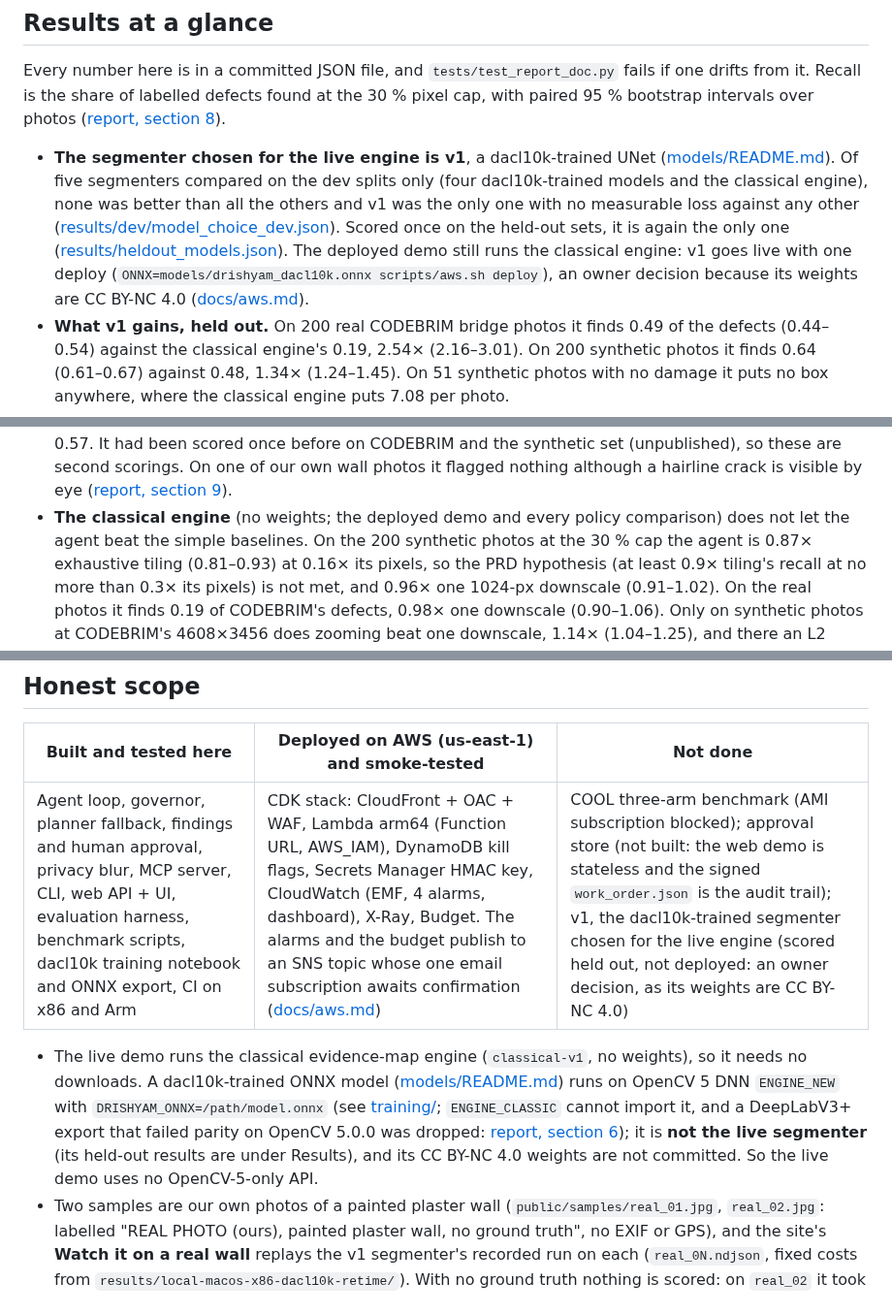
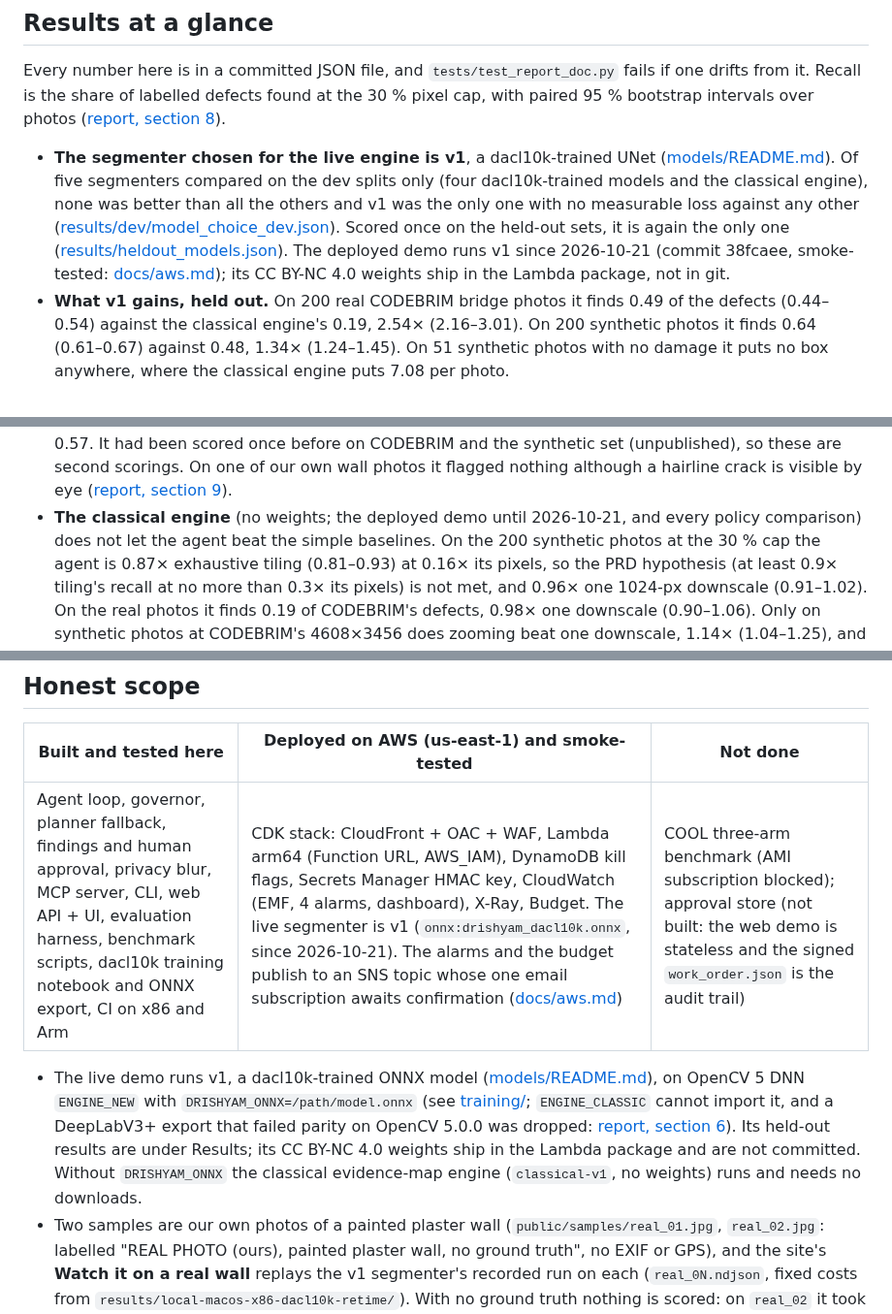
Before and after one commit to vj-io/drishyam, a Markdown page: README.md, 3 parts joined by grey strips. Shown at 97% size. GitHub-like rendering.

Commit message:
docs: v1 is the live segmenter since 2026-10-21 (commit 38fcaee); the classical engine is the fallback without DRISHYAM_ONNX
Co-Authored-By: Claude Opus 5.5 <noreply@anthropic.com>

```diff
--- a/README.md
+++ b/README.md
@@ -26,9 +26,9 @@ the share of labelled defects found at the 30 % pixel cap, with paired 95 % boot
   Of five segmenters compared on the dev splits only (four dacl10k-trained models and the classical engine), none
   was better than all the others and v1 was the only one with no measurable loss against any other
   ([results/dev/model_choice_dev.json](results/dev/model_choice_dev.json)). Scored once on the held-out sets, it is
-  again the only one ([results/heldout_models.json](results/heldout_models.json)). The deployed demo still runs the
-  classical engine: v1 goes live with one deploy (`ONNX=models/drishyam_dacl10k.onnx scripts/aws.sh deploy`), an
-  owner decision because its weights are CC BY-NC 4.0 ([docs/aws.md](docs/aws.md)).
+  again the only one ([results/heldout_models.json](results/heldout_models.json)). The deployed demo runs v1 since 2026-10-21
+  (commit 38fcaee, smoke-tested: [docs/aws.md](docs/aws.md)); its CC BY-NC 4.0 weights ship in the Lambda package,
+  not in git.
 - **What v1 gains, held out.** On 200 real CODEBRIM bridge photos it finds 0.49 of the defects (0.44–0.54) against
   the classical engine's 0.19, 2.54× (2.16–3.01). On 200 synthetic photos it finds 0.64 (0.61–0.67) against 0.48,
   1.34× (1.24–1.45). On 51 synthetic photos with no damage it puts no box anywhere, where the classical engine puts
@@ -42,7 +42,7 @@ the share of labelled defects found at the 30 % pixel cap, with paired 95 % boot
   classical engine finds 0.16 and 0.57. It had been scored once before on CODEBRIM and the synthetic set
   (unpublished), so these are second scorings. On one of our own wall photos it flagged nothing although a hairline
   crack is visible by eye ([report, section 9](docs/report.md#9-failures)).
-- **The classical engine** (no weights; the deployed demo and every policy comparison) does not let the agent beat
+- **The classical engine** (no weights; the deployed demo until 2026-10-21, and every policy comparison) does not let the agent beat
   the simple baselines. On the 200 synthetic photos at the 30 % cap the agent is 0.87× exhaustive tiling (0.81–0.93)
   at 0.16× its pixels, so the PRD hypothesis (at least 0.9× tiling's recall at no more than 0.3× its pixels) is not
   met, and 0.96× one 1024-px downscale (0.91–1.02). On the real photos it finds 0.19 of CODEBRIM's defects, 0.98×
@@ -152,9 +152,9 @@ COOL on Graviton was not run: the Marketplace AMI could not be subscribed from o
 
 | Built and tested here | Deployed on AWS (us-east-1) and smoke-tested | Not done |
 | --- | --- | --- |
-| Agent loop, governor, planner fallback, findings and human approval, privacy blur, MCP server, CLI, web API + UI, evaluation harness, benchmark scripts, dacl10k training notebook and ONNX export, CI on x86 and Arm | CDK stack: CloudFront + OAC + WAF, Lambda arm64 (Function URL, AWS_IAM), DynamoDB kill flags, Secrets Manager HMAC key, CloudWatch (EMF, 4 alarms, dashboard), X-Ray, Budget. The alarms and the budget publish to an SNS topic whose one email subscription awaits confirmation ([docs/aws.md](docs/aws.md)) | COOL three-arm benchmark (AMI subscription blocked); approval store (not built: the web demo is stateless and the signed `work_order.json` is the audit trail); v1, the dacl10k-trained segmenter chosen for the live engine (scored held out, not deployed: an owner decision, as its weights are CC BY-NC 4.0) |
+| Agent loop, governor, planner fallback, findings and human approval, privacy blur, MCP server, CLI, web API + UI, evaluation harness, benchmark scripts, dacl10k training notebook and ONNX export, CI on x86 and Arm | CDK stack: CloudFront + OAC + WAF, Lambda arm64 (Function URL, AWS_IAM), DynamoDB kill flags, Secrets Manager HMAC key, CloudWatch (EMF, 4 alarms, dashboard), X-Ray, Budget. The live segmenter is v1 (`onnx:drishyam_dacl10k.onnx`, since 2026-10-21). The alarms and the budget publish to an SNS topic whose one email subscription awaits confirmation ([docs/aws.md](docs/aws.md)) | COOL three-arm benchmark (AMI subscription blocked); approval store (not built: the web demo is stateless and the signed `work_order.json` is the audit trail) |
 
-- The live demo runs the classical evidence-map engine (`classical-v1`, no weights), so it needs no downloads. A dacl10k-trained ONNX model ([models/README.md](models/README.md)) runs on OpenCV 5 DNN `ENGINE_NEW` with `DRISHYAM_ONNX=/path/model.onnx` (see [training/](training/README.md); `ENGINE_CLASSIC` cannot import it, and a DeepLabV3+ export that failed parity on OpenCV 5.0.0 was dropped: [report, section 6](docs/report.md#6-opencv-5-implementation)); it is **not the live segmenter** (its held-out results are under Results), and its CC BY-NC 4.0 weights are not committed. So the live demo uses no OpenCV-5-only API.
+- The live demo runs v1, a dacl10k-trained ONNX model ([models/README.md](models/README.md)), on OpenCV 5 DNN `ENGINE_NEW` with `DRISHYAM_ONNX=/path/model.onnx` (see [training/](training/README.md); `ENGINE_CLASSIC` cannot import it, and a DeepLabV3+ export that failed parity on OpenCV 5.0.0 was dropped: [report, section 6](docs/report.md#6-opencv-5-implementation)). Its held-out results are under Results; its CC BY-NC 4.0 weights ship in the Lambda package and are not committed. Without `DRISHYAM_ONNX` the classical evidence-map engine (`classical-v1`, no weights) runs and needs no downloads.
 - Two samples are our own photos of a painted plaster wall (`public/samples/real_01.jpg`, `real_02.jpg`: labelled "REAL PHOTO (ours), painted plaster wall, no ground truth", no EXIF or GPS), and the site's **Watch it on a real wall** replays the v1 segmenter's recorded run on each (`real_0N.ndjson`, fixed costs from `results/local-macos-x86-dacl10k-retime/`). With no ground truth nothing is scored: on `real_02` it took one look and flagged one crack (a draft, not critical); on `real_01` it saw no region worth a look and flagged nothing, so it missed the hairline crack we see by eye: the overview proposed no candidate, so the segmenter never ran ([report, section 9](docs/report.md#9-failures)).
 - Measurements are image pixels. There are no millimetres and no safety ratings.
 - The web demo is stateless: the signed `work_order.json` is the audit trail. There is no approval database: the PRD's DynamoDB/SNS approval store was not built ([docs/security.md](docs/security.md), "Known limits").
```
Also changed, not shown: docs/aws.md (+1 -1 lines), docs/report.md (+7 -8 lines).
